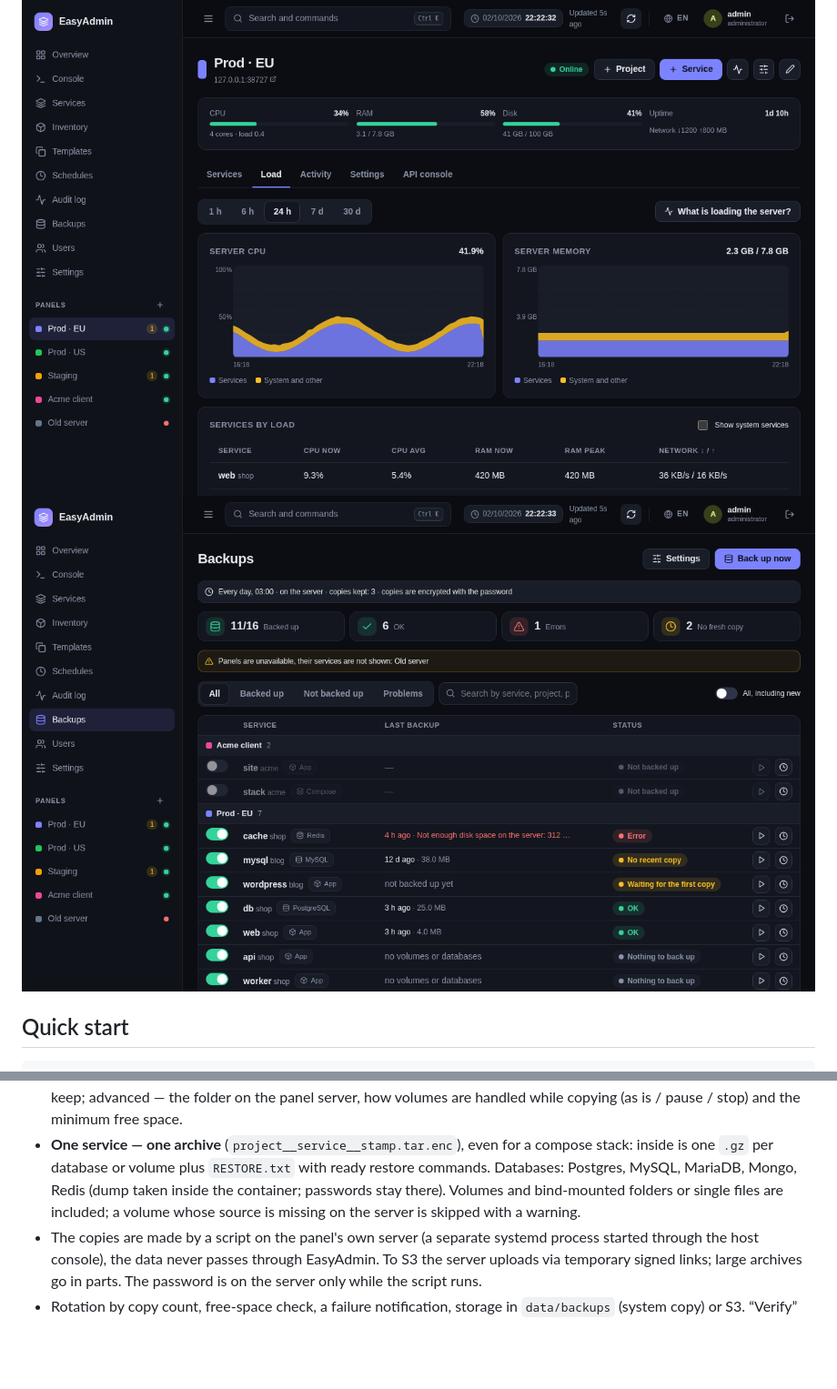
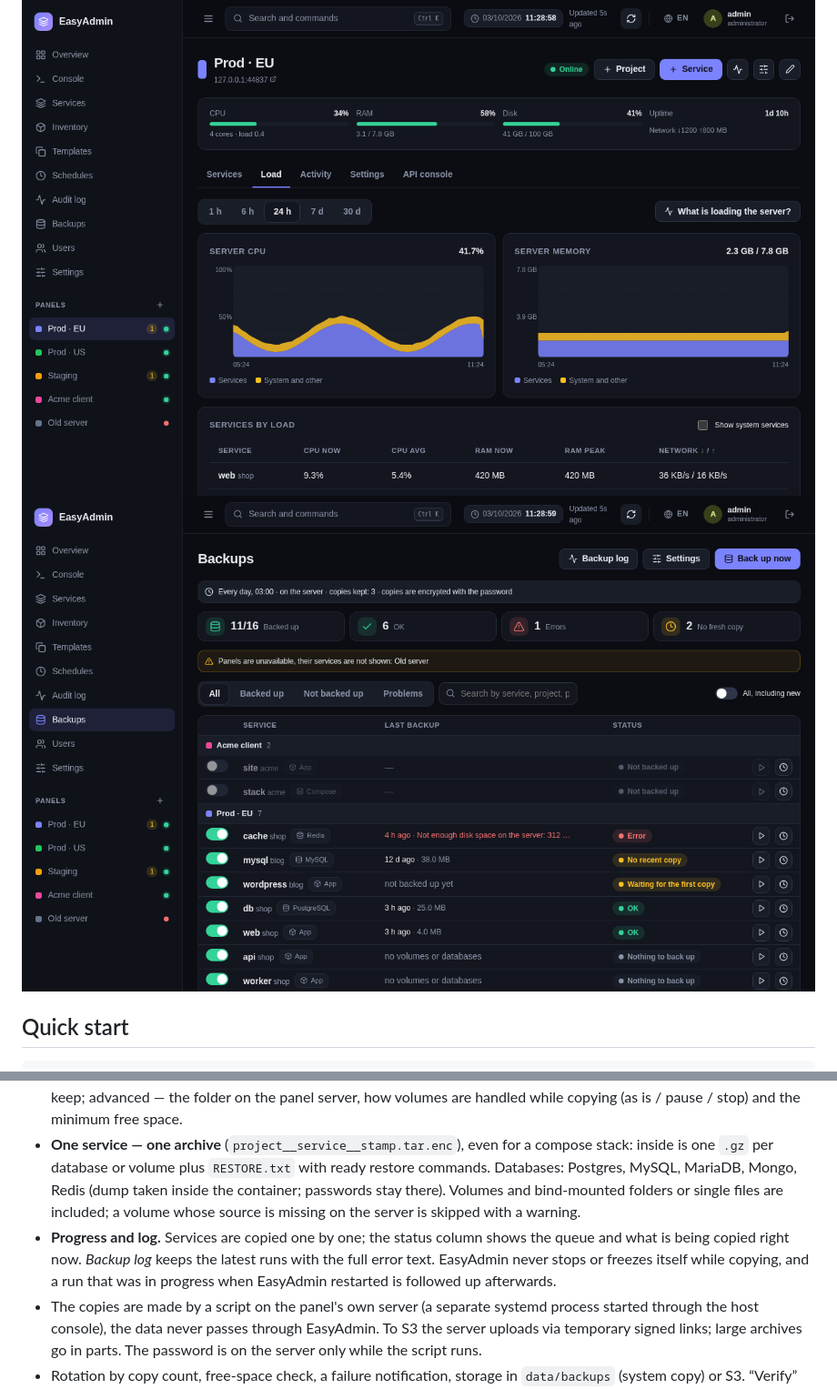
Before and after one commit to Its-My-Work/easyadmin, a Markdown page: README.md, 2 parts joined by grey strips. Shown at 91% size. Drawn GitHub-style; pictures changed too: docs/screenshots/backups.png, docs/screenshots/load.png; blank space fills up the shorter version.

```diff
--- a/README.md
+++ b/README.md
@@ -152,6 +152,7 @@ One page: **Menu → Backups.** EasyAdmin makes the backups itself (Easypanel's
 - **One password for everything.** The backup password (Backups → Settings) encrypts *all* EasyAdmin backups — the system copy and every database/volume archive (AES-256, PBKDF2). It cannot be recovered; nothing is backed up without it.
 - **Settings** (one dialog): schedule (daily or weekly, at an hour), where to store (on the servers or in S3), how many copies to keep; advanced — the folder on the panel server, how volumes are handled while copying (as is / pause / stop) and the minimum free space.
 - **One service — one archive** (`project__service__stamp.tar.enc`), even for a compose stack: inside is one `.gz` per database or volume plus `RESTORE.txt` with ready restore commands. Databases: Postgres, MySQL, MariaDB, Mongo, Redis (dump taken inside the container; passwords stay there). Volumes and bind-mounted folders or single files are included; a volume whose source is missing on the server is skipped with a warning.
+- **Progress and log.** Services are copied one by one; the status column shows the queue and what is being copied right now. *Backup log* keeps the latest runs with the full error text. EasyAdmin never stops or freezes itself while copying, and a run that was in progress when EasyAdmin restarted is followed up afterwards.
 - The copies are made by a script on the panel's own server (a separate systemd process started through the host console), the data never passes through EasyAdmin. To S3 the server uploads via temporary signed links; large archives go in parts. The password is on the server only while the script runs.
 - Rotation by copy count, free-space check, a failure notification, storage in `data/backups` (system copy) or S3. “Verify” decrypts and checks a system copy; “Restore system” stages the database and restarts EasyAdmin (the previous database is kept in `before-restore-*`); “Restore a service” creates a service from a saved configuration.
 - Restore a data archive: *Copies → How to restore* shows the commands (`openssl enc -d … | tar -x`, then `cat RESTORE.txt`). Volumes are copied live unless you choose pause/stop.
```
Also changed, not shown: CHANGELOG.md (+3 -0 lines), README.ru.md (+1 -0 lines), docs/screenshots/overview.png, docs/screenshots/panel.png, 13 other files.
